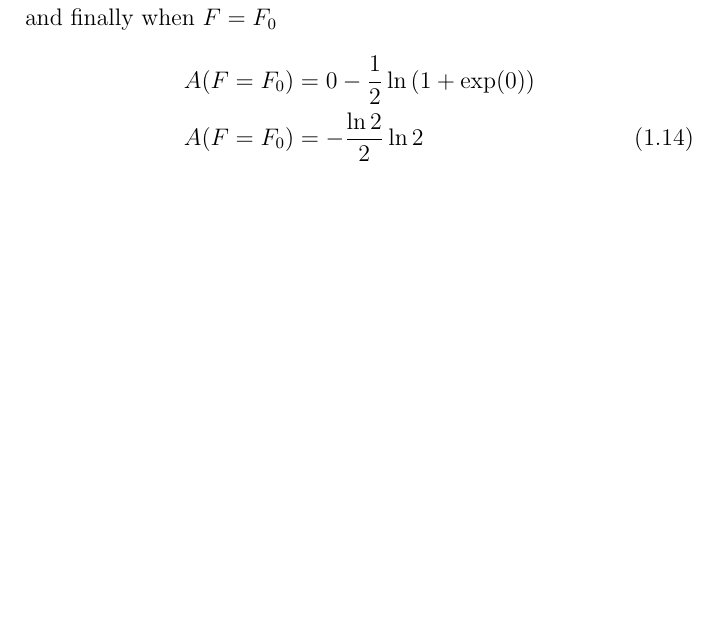
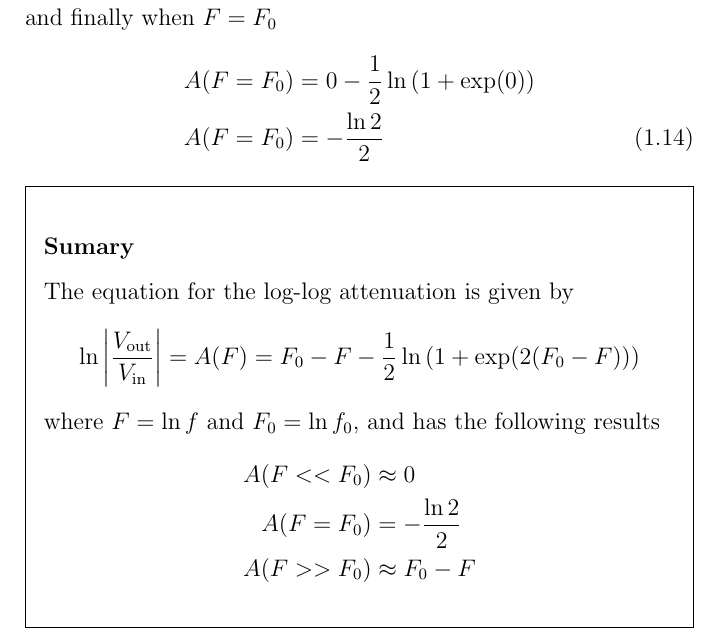
Before and after one commit to hannahellis4242/notes, a LaTeX document (filters/filter.tex, which reads filters/tex/rc_low_pass.tex): part of page 8 of 8, cut so that both start at the same text, the shorter picture padded with empty space. Compiled offline with pdfLaTeX.

Commit message:
Finished log log bit except for a plot

```diff
--- a/filters/tex/rc_low_pass.tex
+++ b/filters/tex/rc_low_pass.tex
@@ -137,5 +137,19 @@ for $F>>F_0$
 and finally when $F=F_0$
 \begin{align}
   A(F=F_0) &=  0 -\frac{1}{2} \ln\left(1+\exp(0)\right) \nonumber \\
-  A(F=F_0) &= -\frac{\ln 2}{2} \ln 2 \label{eq:RC_log_log_equal}
+  A(F=F_0) &= -\frac{\ln 2}{2} \label{eq:RC_log_log_equal}
 \end{align}
+
+\begin{framed}
+\subsubsection*{Sumary}
+The equation for the log-log attenuation is given by
+\begin{equation*}
+\ln \left|\frac{V_{\text{out}}}{V_{\text{in}}} \right| = A(F) = F_0 - F  -\frac{1}{2} \ln\left(1+\exp(2(F_0 - F))\right)
+\end{equation*}
+where $F=\ln f$ and $F_0 = \ln f_0$, and has the following results
+\begin{align*}
+   A(F<<F_0) &\approx 0 \\
+   A(F=F_0) &= -\frac{\ln 2}{2} \\
+   A(F>>F_0) &\approx F_0 - F
+\end{align*}
+\end{framed}
```
Also changed, not shown: filters/filter.pdf.
